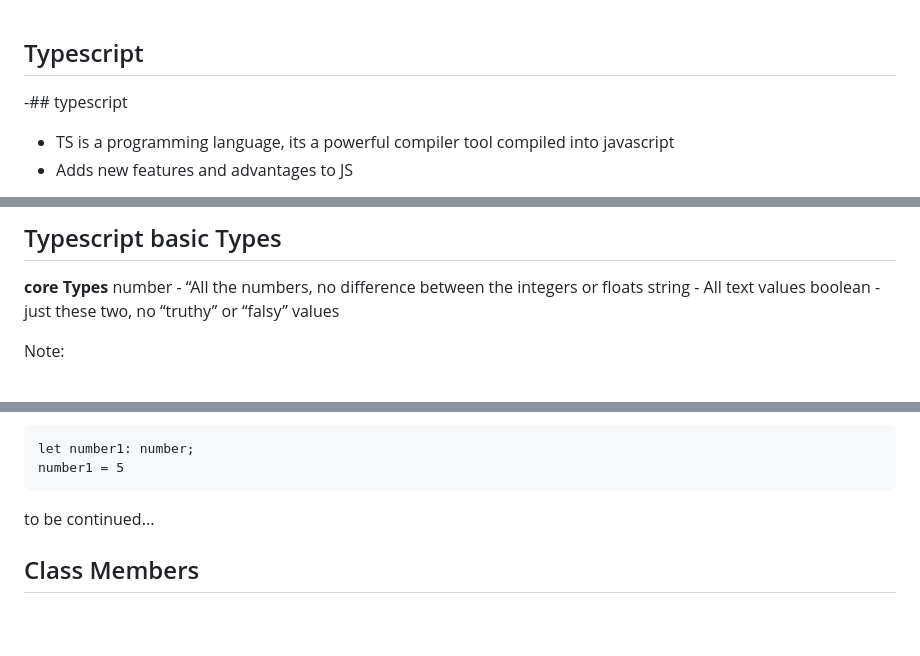
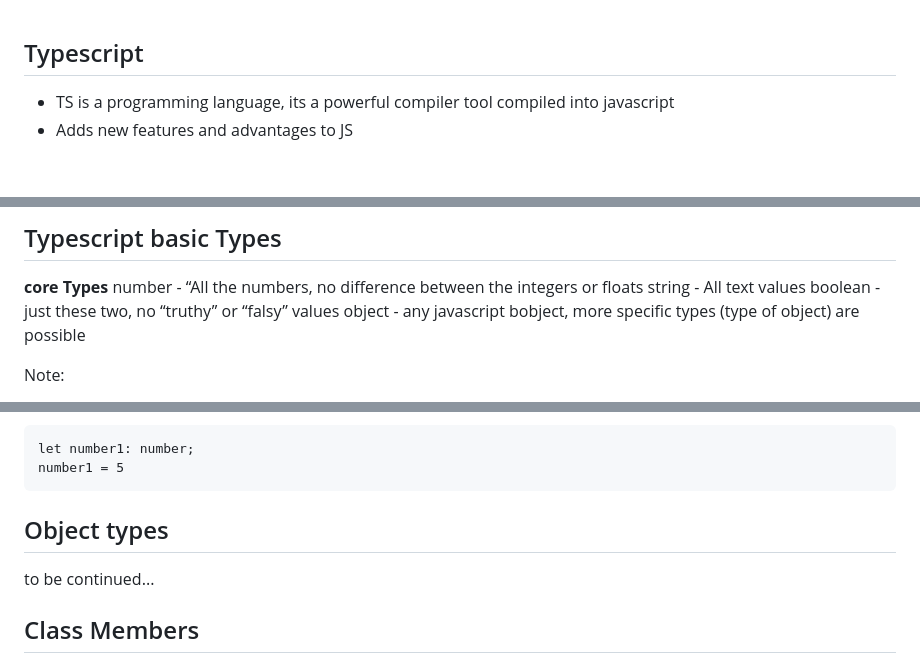
Before and after one commit to Maryam-bit/Learning-Typescript, a Markdown page: Learning-notes/README.md, 3 parts joined by grey strips. Drawn GitHub-style; blank space fills up the shorter version.

````diff
--- a/Learning-notes/README.md
+++ b/Learning-notes/README.md
@@ -1,6 +1,4 @@
 ## Typescript
--## typescript
-
 - TS is a programming language, its a powerful compiler tool compiled into javascript
 - Adds new features and advantages to JS
 
@@ -35,6 +33,7 @@ prerequisite : You should have nodejs installed to run the typescript
 number - “All the numbers, no difference between the integers or floats
 string - All text values
 boolean - just these two, no “truthy” or “falsy” values
+object - any javascript bobject, more specific types (type of object) are possible
 
 Note:
 - typescript’s type system only helps you during development (i.e before the code get compiled)
@@ -58,6 +57,8 @@ if we use let instead of const, ts will infer the variable with number type, mea
 let number1: number;
 number1 = 5
 ```
+
+## Object types
 
 to be continued...
 
````
